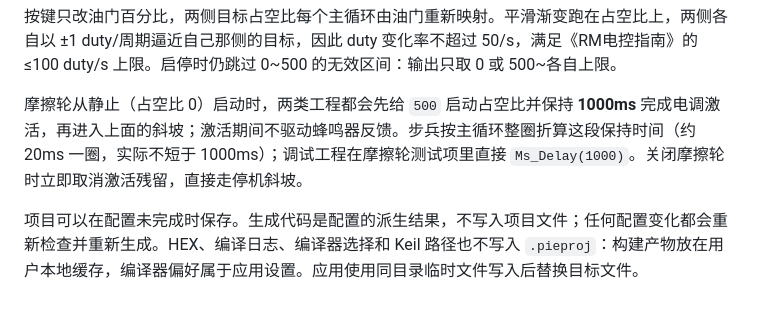
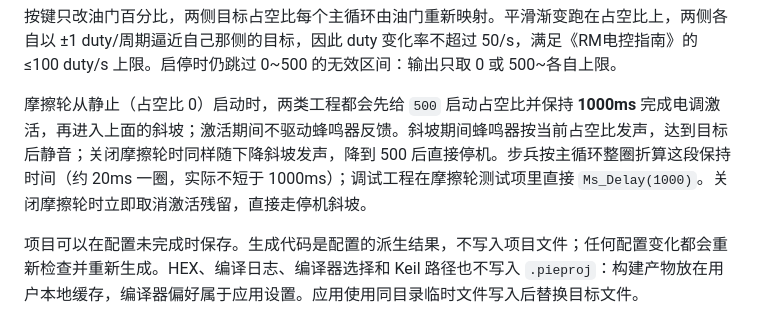
Before and after one commit to louqingjie/PIE-Block, a Markdown page: docs/reference/Flutter项目文件格式.md, the part around the change. Drawn GitHub-style.

```diff
--- a/docs/reference/Flutter项目文件格式.md
+++ b/docs/reference/Flutter项目文件格式.md
@@ -128,7 +128,7 @@ duty(引脚) = 500 + 油门% × (该引脚满油上限 − 500) ÷ 100
 
 按键只改油门百分比，两侧目标占空比每个主循环由油门重新映射。平滑渐变跑在占空比上，两侧各自以 ±1 duty/周期逼近自己那侧的目标，因此 duty 变化率不超过 50/s，满足《RM电控指南》的 ≤100 duty/s 上限。启停时仍跳过 0~500 的无效区间：输出只取 0 或 500~各自上限。
 
-摩擦轮从静止（占空比 0）启动时，两类工程都会先给 `500` 启动占空比并保持 **1000ms** 完成电调激活，再进入上面的斜坡；激活期间不驱动蜂鸣器反馈。步兵按主循环整圈折算这段保持时间（约 20ms 一圈，实际不短于 1000ms）；调试工程在摩擦轮测试项里直接 `Ms_Delay(1000)`。关闭摩擦轮时立即取消激活残留，直接走停机斜坡。
+摩擦轮从静止（占空比 0）启动时，两类工程都会先给 `500` 启动占空比并保持 **1000ms** 完成电调激活，再进入上面的斜坡；激活期间不驱动蜂鸣器反馈。斜坡期间蜂鸣器按当前占空比发声，达到目标后静音；关闭摩擦轮时同样随下降斜坡发声，降到 500 后直接停机。步兵按主循环整圈折算这段保持时间（约 20ms 一圈，实际不短于 1000ms）；调试工程在摩擦轮测试项里直接 `Ms_Delay(1000)`。关闭摩擦轮时立即取消激活残留，直接走停机斜坡。
 
 项目可以在配置未完成时保存。生成代码是配置的派生结果，不写入项目文件；任何配置变化都会重新检查并重新生成。HEX、编译日志、编译器选择和 Keil 路径也不写入 `.pieproj`：构建产物放在用户本地缓存，编译器偏好属于应用设置。应用使用同目录临时文件写入后替换目标文件。
 
```
Also changed, not shown: docs/design/工程项目高级配置决策.md (+1 -1 lines).
